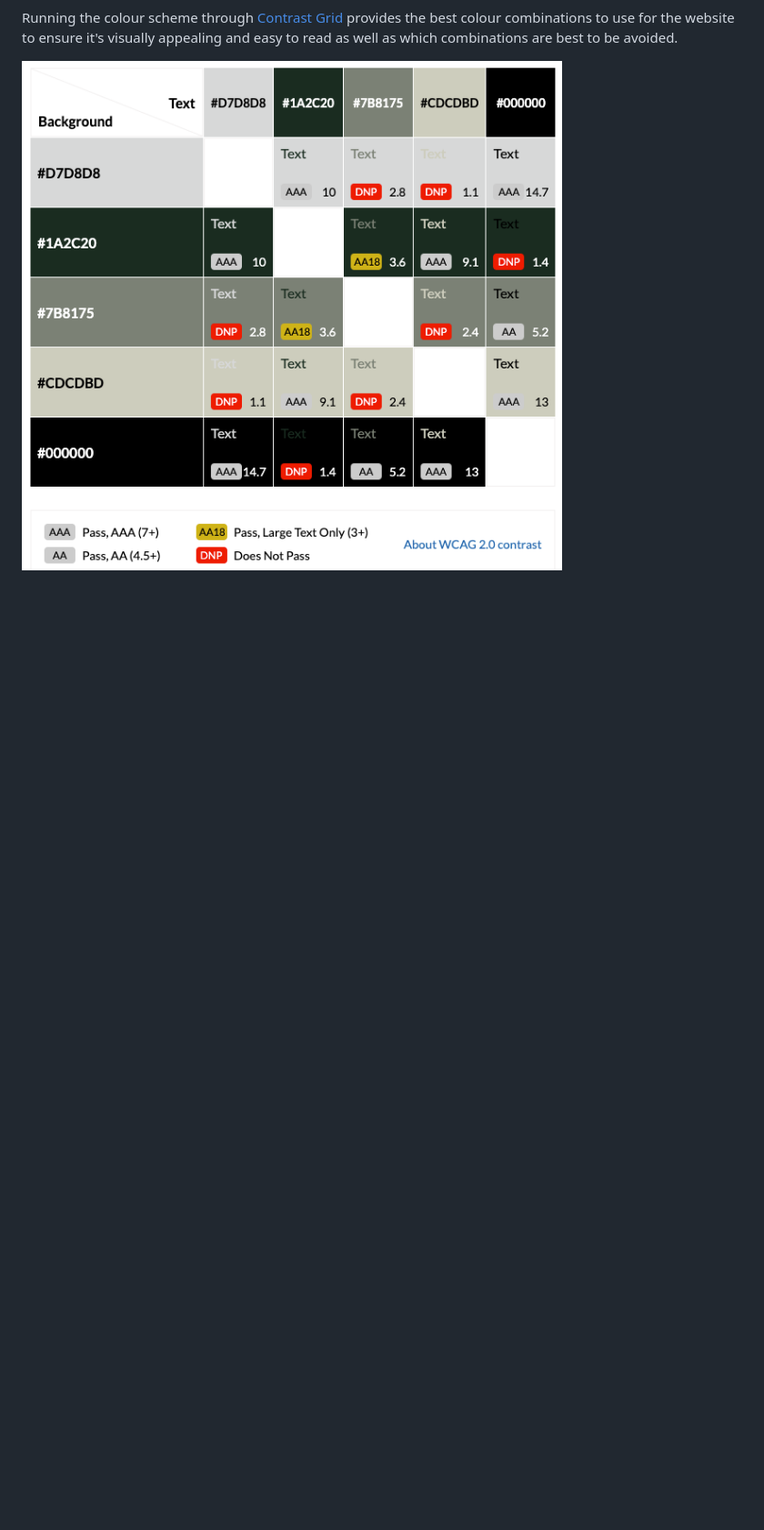
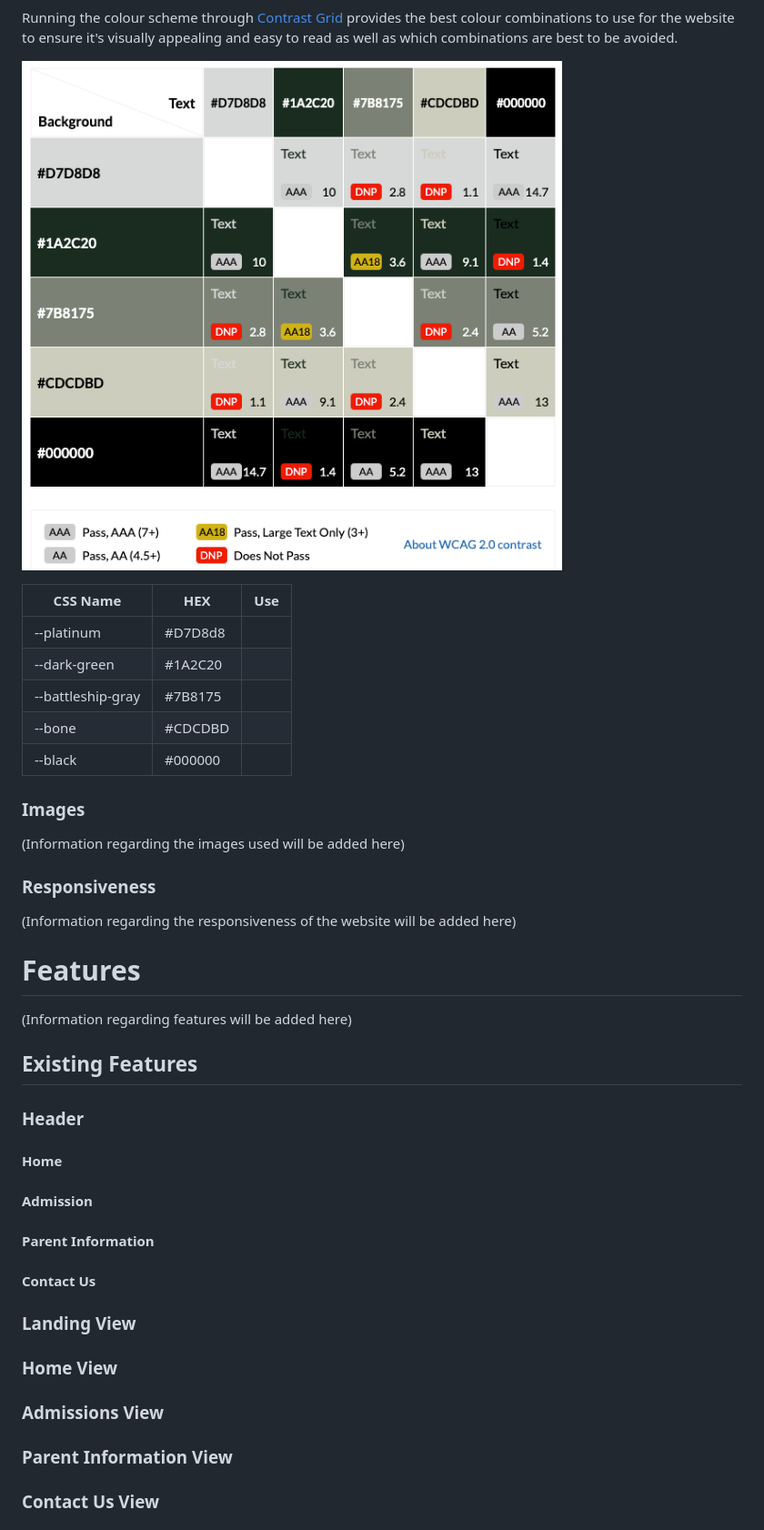
Before and after one commit to Lyd-W/beckminster-crest, a Markdown page: README.md, the part around the change printed below. Shown: that part at 91% size. Drawn GitHub-style; blank space fills up the shorter version.

Commit message:
Add more sections to the README.mb

```diff
--- a/README.md
+++ b/README.md
@@ -119,3 +119,46 @@ The website colour scheme has been chosen using the school's branding colours, t
 Running the colour scheme through [Contrast Grid](https://contrast-grid.eightshapes.com/?version=1.1.0&background-colors=&foreground-colors=%23D7D8D8%0D%0A%231A2C20%0D%0A%237B8175%0D%0A%23CDCDBD%0D%0A%23000000&es-color-form__tile-size=compact&es-color-form__show-contrast=aaa&es-color-form__show-contrast=aa&es-color-form__show-contrast=aa18&es-color-form__show-contrast=dnp) provides the best colour combinations to use for the website to ensure it's visually appealing and easy to read as well as which combinations are best to be avoided.
 
 ![Contrast Grid](docs/beckminster-crest-contrast-grid.png)
+
+|CSS Name               |HEX          |Use
+|-----------------------|-------------|---------------------------|
+|   --platinum          |   #D7D8d8   |                           |
+|   --dark-green        |   #1A2C20   |                           |
+|   --battleship-gray   |   #7B8175   |                           |
+|   --bone              |   #CDCDBD   |                           |
+|   --black             |   #000000   |                           |
+
+### Images
+
+(Information regarding the images used will be added here)
+
+### Responsiveness
+
+(Information regarding the responsiveness of the website will be added here)
+
+# Features
+
+(Information regarding features will be added here)
+
+## Existing Features
+
+### Header
+
+#### Home
+
+#### Admission
+
+#### Parent Information
+
+#### Contact Us
+
+### Landing View
+
+### Home View
+
+### Admissions View
+
+### Parent Information View
+
+### Contact Us View
+
```
Also changed, not shown: other parts of README.md (+55 -3 lines).
